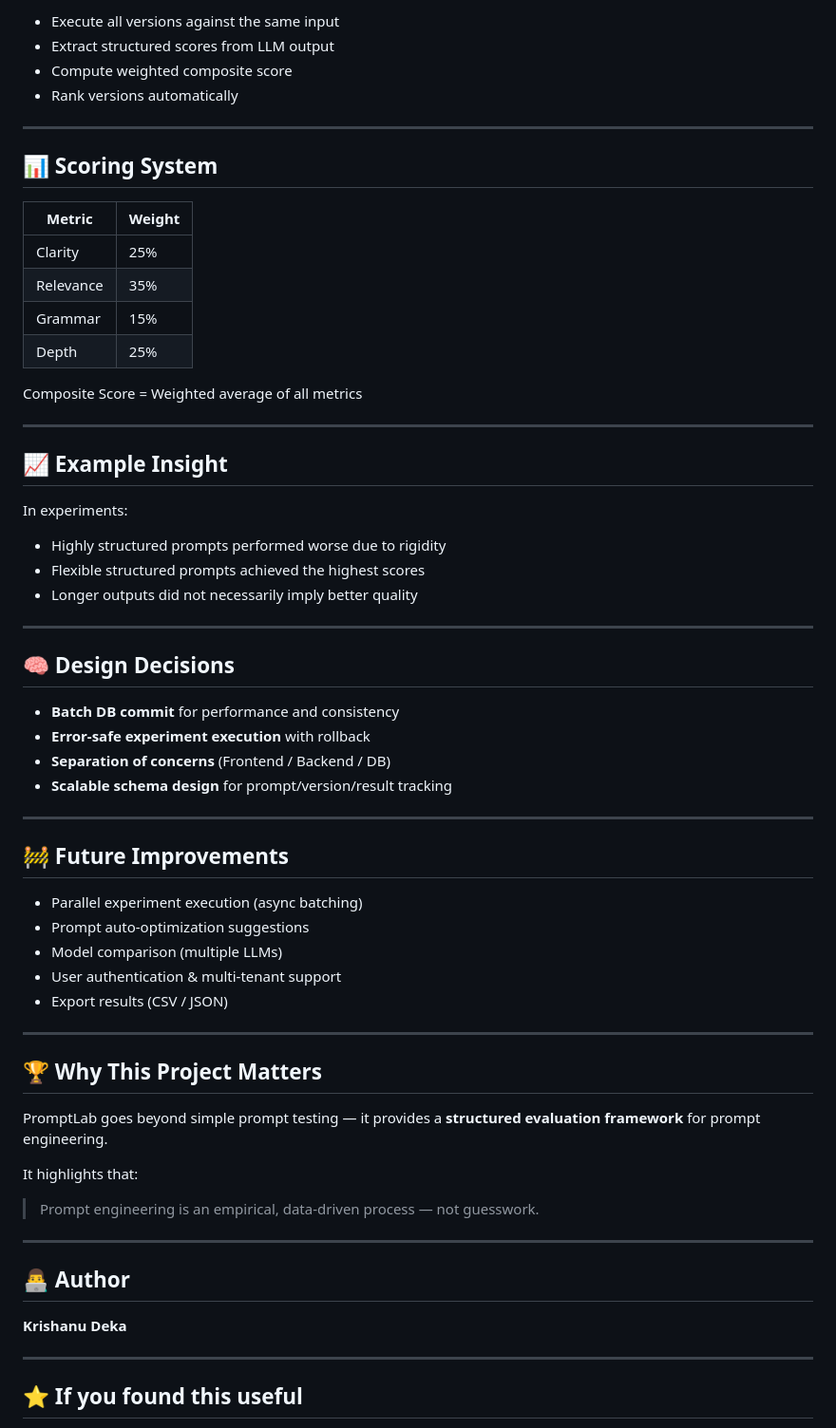
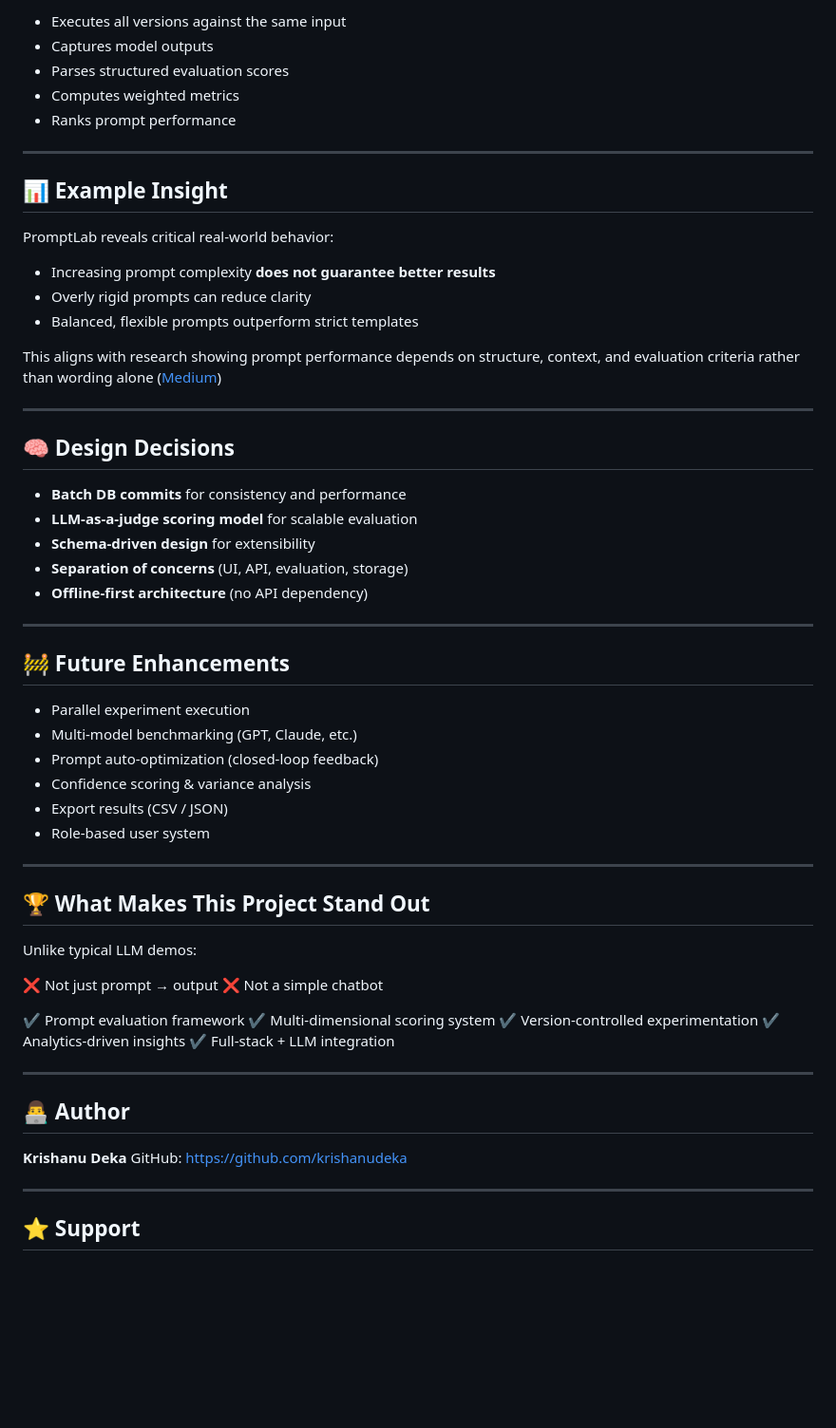
Before and after one commit to krishanudeka/PromptLab, a Markdown page: README.md, the part around one of its changes. Shown at 95% size. Drawn GitHub-style; blank space fills up the shorter version.

Commit message:
Revise README for improved clarity and detail
Updated README to enhance clarity and detail about PromptLab's features and architecture.

```diff
--- a/README.md
+++ b/README.md
@@ -124,68 +195,66 @@ The system will:
 
-* Execute all versions against the same input
-* Extract structured scores from LLM output
-* Compute weighted composite score
-* Rank versions automatically
+* Executes all versions against the same input
+* Captures model outputs
+* Parses structured evaluation scores
+* Computes weighted metrics
+* Ranks prompt performance
 
 ---
 
-## 📊 Scoring System
+## 📊 Example Insight
 
-| Metric    | Weight |
-| --------- | ------ |
-| Clarity   | 25%    |
-| Relevance | 35%    |
-| Grammar   | 15%    |
-| Depth     | 25%    |
+PromptLab reveals critical real-world behavior:
 
-Composite Score = Weighted average of all metrics
+* Increasing prompt complexity **does not guarantee better results**
+* Overly rigid prompts can reduce clarity
+* Balanced, flexible prompts outperform strict templates
 
----
-
-## 📈 Example Insight
-
-In experiments:
-
-* Highly structured prompts performed worse due to rigidity
-* Flexible structured prompts achieved the highest scores
-* Longer outputs did not necessarily imply better quality
+This aligns with research showing prompt performance depends on structure, context, and evaluation criteria rather than wording alone ([Medium][3])
 
 ---
 
 ## 🧠 Design Decisions
 
-* **Batch DB commit** for performance and consistency
-* **Error-safe experiment execution** with rollback
-* **Separation of concerns** (Frontend / Backend / DB)
-* **Scalable schema design** for prompt/version/result tracking
+* **Batch DB commits** for consistency and performance
+* **LLM-as-a-judge scoring model** for scalable evaluation
+* **Schema-driven design** for extensibility
+* **Separation of concerns** (UI, API, evaluation, storage)
+* **Offline-first architecture** (no API dependency)
 
 ---
 
-## 🚧 Future Improvements
+## 🚧 Future Enhancements
 
-* Parallel experiment execution (async batching)
-* Prompt auto-optimization suggestions
-* Model comparison (multiple LLMs)
-* User authentication & multi-tenant support
+* Parallel experiment execution
+* Multi-model benchmarking (GPT, Claude, etc.)
+* Prompt auto-optimization (closed-loop feedback)
+* Confidence scoring & variance analysis
 * Export results (CSV / JSON)
+* Role-based user system
 
 ---
 
-## 🏆 Why This Project Matters
+## 🏆 What Makes This Project Stand Out
 
-PromptLab goes beyond simple prompt testing — it provides a **structured evaluation framework** for prompt engineering.
+Unlike typical LLM demos:
 
-It highlights that:
+❌ Not just prompt → output
+❌ Not a simple chatbot
 
-> Prompt engineering is an empirical, data-driven process — not guesswork.
+✔ Prompt evaluation framework
+✔ Multi-dimensional scoring system
+✔ Version-controlled experimentation
+✔ Analytics-driven insights
+✔ Full-stack + LLM integration
 
 ---
 
 ## 👨‍💻 Author
 
 **Krishanu Deka**
+GitHub: https://github.com/krishanudeka
 
 ---
 
-## ⭐ If you found this useful
+## ⭐ Support
 
```
Also changed, not shown: other parts of README.md (+132 -57 lines).
